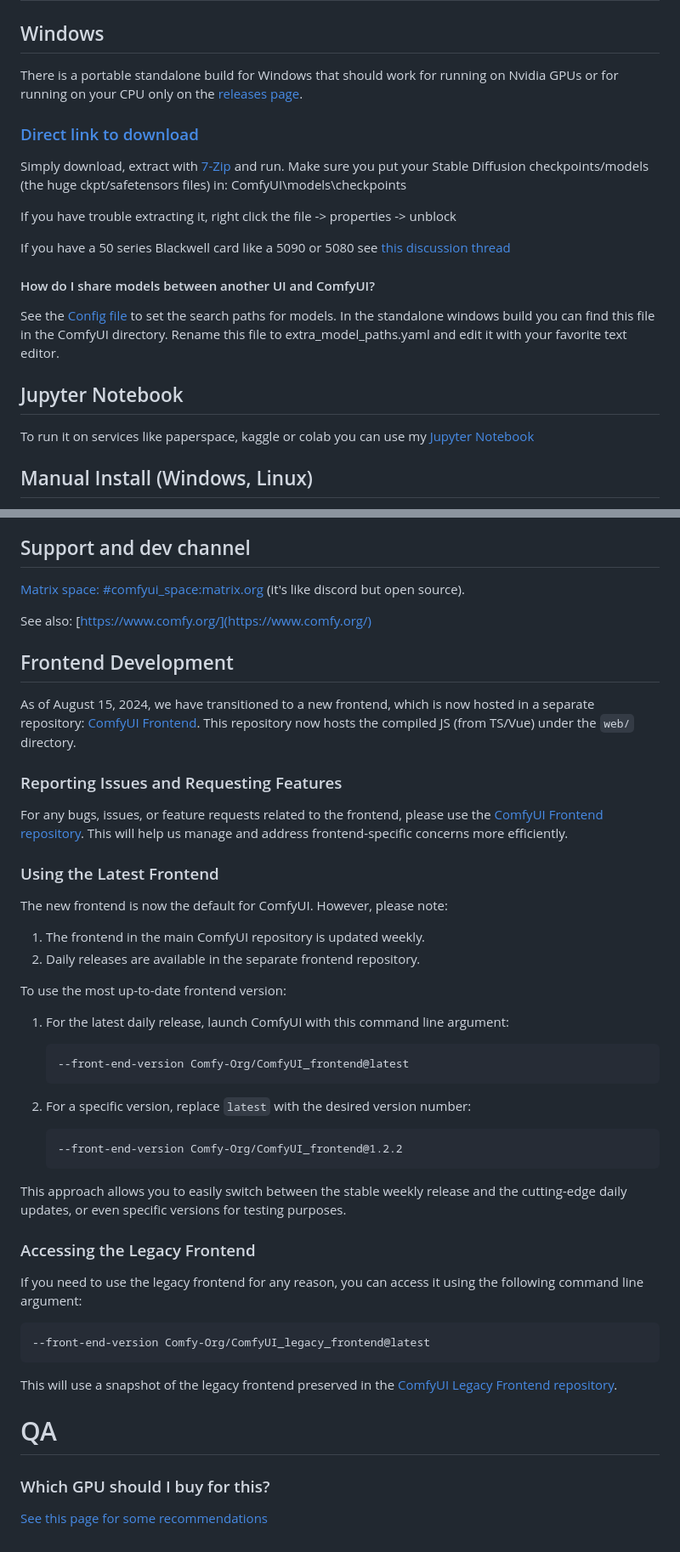
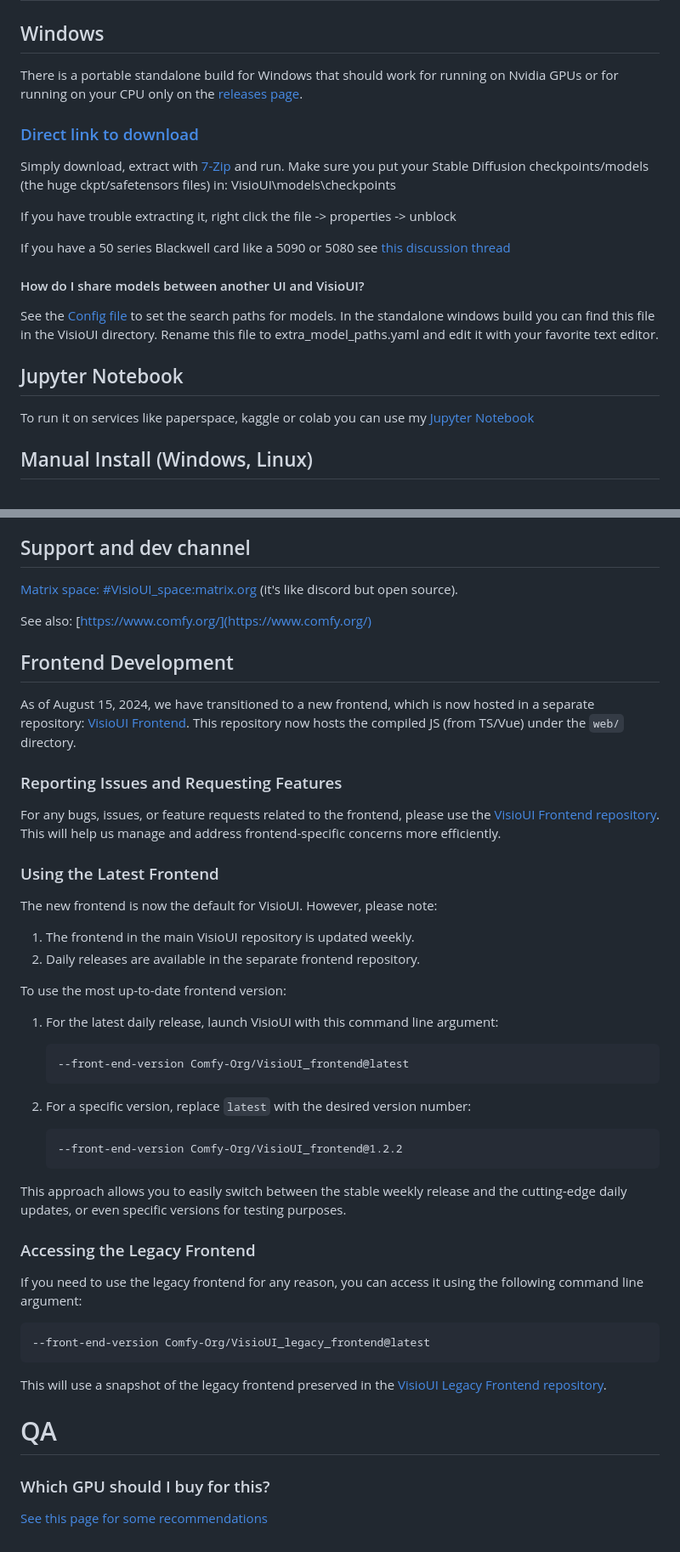
Before and after one commit to Pair-Pilot/VisioUI, a Markdown page: README.md, 2 parts joined by grey strips. Shown at 85% size. Drawn GitHub-style.

````diff
--- a/README.md
+++ b/README.md
@@ -129,5 +129,5 @@ There is a portable standalone build for Windows that should work for running on
 
-Simply download, extract with [7-Zip](https://7-zip.org) and run. Make sure you put your Stable Diffusion checkpoints/models (the huge ckpt/safetensors files) in: ComfyUI\models\checkpoints
+Simply download, extract with [7-Zip](https://7-zip.org) and run. Make sure you put your Stable Diffusion checkpoints/models (the huge ckpt/safetensors files) in: VisioUI\models\checkpoints
 
 If you have trouble extracting it, right click the file -> properties -> unblock
 
@@ -135,7 +135,7 @@ If you have a 50 series Blackwell card like a 5090 or 5080 see [this discussion
 
-#### How do I share models between another UI and ComfyUI?
+#### How do I share models between another UI and VisioUI?
 
-See the [Config file](extra_model_paths.yaml.example) to set the search paths for models. In the standalone windows build you can find this file in the ComfyUI directory. Rename this file to extra_model_paths.yaml and edit it with your favorite text editor.
+See the [Config file](extra_model_paths.yaml.example) to set the search paths for models. In the standalone windows build you can find this file in the VisioUI directory. Rename this file to extra_model_paths.yaml and edit it with your favorite text editor.
 
 ## Jupyter Notebook
 
@@ -293,37 +293,37 @@ Use `--tls-keyfile key.pem --tls-certfile cert.pem` to enable TLS/SSL, the app w
 
 ## Support and dev channel
 
-[Matrix space: #comfyui_space:matrix.org](https://app.element.io/#/room/%23comfyui_space%3Amatrix.org) (it's like discord but open source).
+[Matrix space: #VisioUI_space:matrix.org](https://app.element.io/#/room/%23VisioUI_space%3Amatrix.org) (it's like discord but open source).
 
 See also: [https://www.comfy.org/](https://www.comfy.org/)
 
 ## Frontend Development
 
-As of August 15, 2024, we have transitioned to a new frontend, which is now hosted in a separate repository: [ComfyUI Frontend](https://github.com/Comfy-Org/ComfyUI_frontend). This repository now hosts the compiled JS (from TS/Vue) under the `web/` directory.
+As of August 15, 2024, we have transitioned to a new frontend, which is now hosted in a separate repository: [VisioUI Frontend](https://github.com/Comfy-Org/VisioUI_frontend). This repository now hosts the compiled JS (from TS/Vue) under the `web/` directory.
 
 ### Reporting Issues and Requesting Features
 
-For any bugs, issues, or feature requests related to the frontend, please use the [ComfyUI Frontend repository](https://github.com/Comfy-Org/ComfyUI_frontend). This will help us manage and address frontend-specific concerns more efficiently.
+For any bugs, issues, or feature requests related to the frontend, please use the [VisioUI Frontend repository](https://github.com/Comfy-Org/VisioUI_frontend). This will help us manage and address frontend-specific concerns more efficiently.
 
 ### Using the Latest Frontend
 
-The new frontend is now the default for ComfyUI. However, please note:
+The new frontend is now the default for VisioUI. However, please note:
 
-1. The frontend in the main ComfyUI repository is updated weekly.
+1. The frontend in the main VisioUI repository is updated weekly.
 2. Daily releases are available in the separate frontend repository.
 
 To use the most up-to-date frontend version:
 
-1. For the latest daily release, launch ComfyUI with this command line argument:
+1. For the latest daily release, launch VisioUI with this command line argument:
 
    ```
-   --front-end-version Comfy-Org/ComfyUI_frontend@latest
+   --front-end-version Comfy-Org/VisioUI_frontend@latest
    ```
 
 2. For a specific version, replace `latest` with the desired version number:
 
    ```
-   --front-end-version Comfy-Org/ComfyUI_frontend@1.2.2
+   --front-end-version Comfy-Org/VisioUI_frontend@1.2.2
    ```
 
 This approach allows you to easily switch between the stable weekly release and the cutting-edge daily updates, or even specific versions for testing purposes.
@@ -333,13 +333,13 @@ This approach allows you to easily switch between the stable weekly release and
 If you need to use the legacy frontend for any reason, you can access it using the following command line argument:
 
 ```
---front-end-version Comfy-Org/ComfyUI_legacy_frontend@latest
+--front-end-version Comfy-Org/VisioUI_legacy_frontend@latest
 ```
 
-This will use a snapshot of the legacy frontend preserved in the [ComfyUI Legacy Frontend repository](https://github.com/Comfy-Org/ComfyUI_legacy_frontend).
+This will use a snapshot of the legacy frontend preserved in the [VisioUI Legacy Frontend repository](https://github.com/Comfy-Org/VisioUI_legacy_frontend).
 
 # QA
 
 ### Which GPU should I buy for this?
 
-[See this page for some recommendations](https://github.com/comfyanonymous/ComfyUI/wiki/Which-GPU-should-I-buy-for-ComfyUI)
+[See this page for some recommendations](https://github.com/comfyanonymous/VisioUI/wiki/Which-GPU-should-I-buy-for-VisioUI)
````
Also changed, not shown: other parts of README.md (+54 -54 lines).
